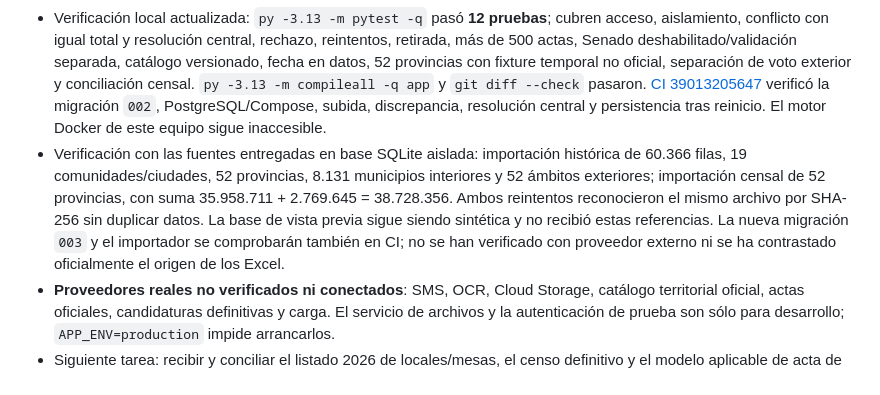
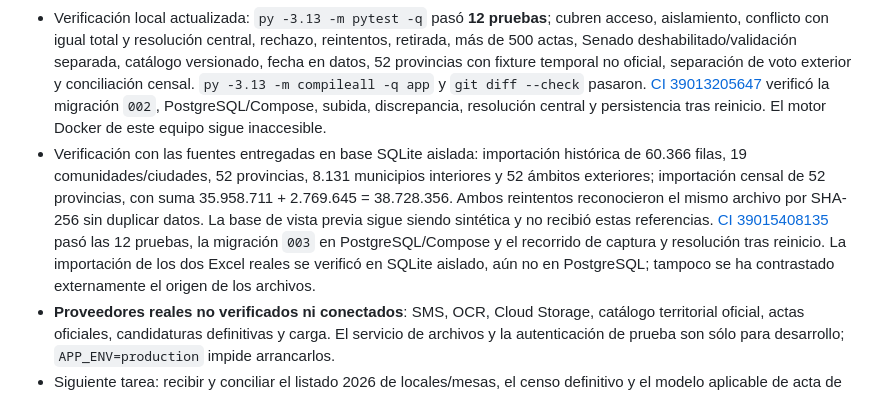
Before and after one commit to Carlospromo/lectura_actas_29N, a Markdown page: PLAN.md, the part around the change. Rendered like a GitHub page.

Commit message:
Record verification of reference migration

```diff
--- a/PLAN.md
+++ b/PLAN.md
@@ -78,6 +78,6 @@ Compose local: API, worker, PostgreSQL, servicio privado de archivos, volúmenes
 - Vista previa: el puerto público de la API es 8001 para evitar una aplicación existente del usuario en 8000. La configuración CORS, README y prueba de integración usan `http://localhost:8001`. Se probó el flujo sintético también con SQLite y el servicio de imágenes local en ese puerto, y se abrió el dashboard en el navegador integrado.
 - **Definición electoral en curso, con parte técnica implementada.** La decisión Congreso/fecha provisional y la autoridad de organización constan en [DEFINICION_ELECTORAL.md](DEFINICION_ELECTORAL.md). Migración `002` y CLI `app.election`/`app.catalog` creados. El catálogo puede prepararse y activarse por versión; aún no se ha importado uno real. Una nueva transcripción contradictoria conserva la vigente hasta resolución central auditada. Senado tiene modelo técnico separado pero queda deshabilitado. Los formularios y reglas finales no se consideran cerrados sin el modelo oficial aplicable.
 - Verificación local actualizada: `py -3.13 -m pytest -q` pasó **12 pruebas**; cubren acceso, aislamiento, conflicto con igual total y resolución central, rechazo, reintentos, retirada, más de 500 actas, Senado deshabilitado/validación separada, catálogo versionado, fecha en datos, 52 provincias con fixture temporal no oficial, separación de voto exterior y conciliación censal. `py -3.13 -m compileall -q app` y `git diff --check` pasaron. [CI 39013205647](https://github.com/Carlospromo/lectura_actas_29N/actions/runs/39013205647) verificó la migración `002`, PostgreSQL/Compose, subida, discrepancia, resolución central y persistencia tras reinicio. El motor Docker de este equipo sigue inaccesible.
-- Verificación con las fuentes entregadas en base SQLite aislada: importación histórica de 60.366 filas, 19 comunidades/ciudades, 52 provincias, 8.131 municipios interiores y 52 ámbitos exteriores; importación censal de 52 provincias, con suma 35.958.711 + 2.769.645 = 38.728.356. Ambos reintentos reconocieron el mismo archivo por SHA-256 sin duplicar datos. La base de vista previa sigue siendo sintética y no recibió estas referencias. La nueva migración `003` y el importador se comprobarán también en CI; no se han verificado con proveedor externo ni se ha contrastado oficialmente el origen de los Excel.
+- Verificación con las fuentes entregadas en base SQLite aislada: importación histórica de 60.366 filas, 19 comunidades/ciudades, 52 provincias, 8.131 municipios interiores y 52 ámbitos exteriores; importación censal de 52 provincias, con suma 35.958.711 + 2.769.645 = 38.728.356. Ambos reintentos reconocieron el mismo archivo por SHA-256 sin duplicar datos. La base de vista previa sigue siendo sintética y no recibió estas referencias. [CI 39015408135](https://github.com/Carlospromo/lectura_actas_29N/actions/runs/39015408135) pasó las 12 pruebas, la migración `003` en PostgreSQL/Compose y el recorrido de captura y resolución tras reinicio. La importación de los dos Excel reales se verificó en SQLite aislado, aún no en PostgreSQL; tampoco se ha contrastado externamente el origen de los archivos.
 - **Proveedores reales no verificados ni conectados**: SMS, OCR, Cloud Storage, catálogo territorial oficial, actas oficiales, candidaturas definitivas y carga. El servicio de archivos y la autenticación de prueba son sólo para desarrollo; `APP_ENV=production` impide arrancarlos.
 - Siguiente tarea: recibir y conciliar el listado 2026 de locales/mesas, el censo definitivo y el modelo aplicable de acta de escrutinio de Congreso; completar campos y candidaturas por circunscripción. La etapa de definición electoral no se cierra hasta esas verificaciones.
```
